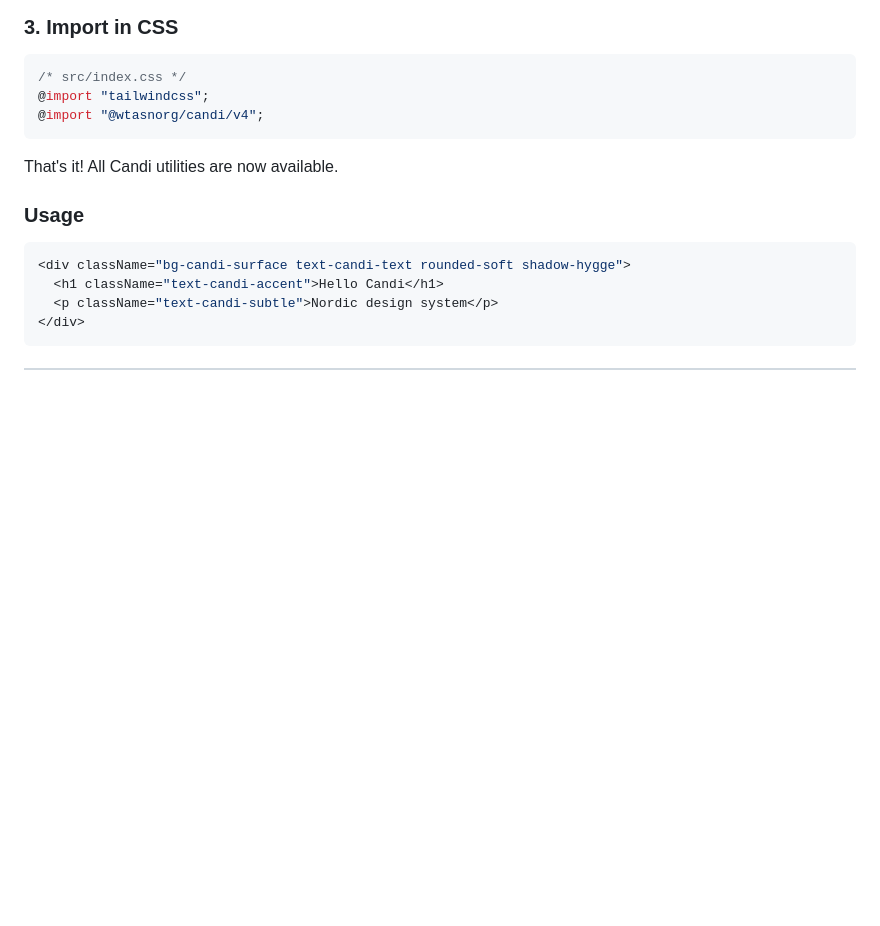
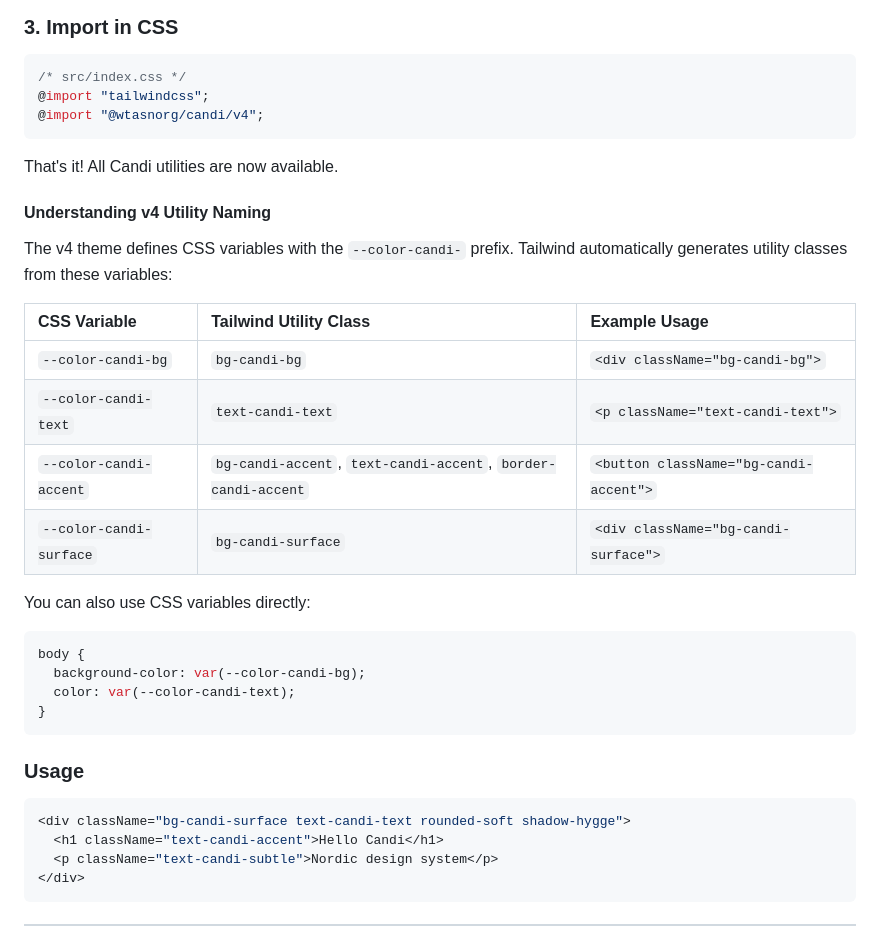
Before and after one commit to wtasg/candi, a Markdown page: docs/use-with-tailwindcss.md, the part around the change. Drawn GitHub-style; blank space fills up the shorter version.

Commit message:
Document Tailwind v4 CSS variable prefix and utility class mapping (#19)
* Initial plan

* docs: clarify Tailwind v4 import path and utility naming

- Add explanation of --color-candi-* prefix and generated utility classes
- Include quick start example with CSS variable usage
- Add mapping table in use-with-tailwindcss.md showing variable to utility class conversion
- Document both utility class and direct CSS variable usage patterns

Co-authored-by: wtasg <225132696+wtasg@users.noreply.github.com>

---------

Co-authored-by: copilot-swe-agent[bot] <198982749+Copilot@users.noreply.github.com>
Co-authored-by: wtasg <225132696+wtasg@users.noreply.github.com>

````diff
--- a/docs/use-with-tailwindcss.md
+++ b/docs/use-with-tailwindcss.md
@@ -42,6 +42,26 @@ export default defineConfig({
 ```
 
 That's it! All Candi utilities are now available.
+
+#### Understanding v4 Utility Naming
+
+The v4 theme defines CSS variables with the `--color-candi-` prefix. Tailwind automatically generates utility classes from these variables:
+
+| CSS Variable | Tailwind Utility Class | Example Usage |
+| :--- | :--- | :--- |
+| `--color-candi-bg` | `bg-candi-bg` | `<div className="bg-candi-bg">` |
+| `--color-candi-text` | `text-candi-text` | `<p className="text-candi-text">` |
+| `--color-candi-accent` | `bg-candi-accent`, `text-candi-accent`, `border-candi-accent` | `<button className="bg-candi-accent">` |
+| `--color-candi-surface` | `bg-candi-surface` | `<div className="bg-candi-surface">` |
+
+You can also use CSS variables directly:
+
+```css
+body {
+  background-color: var(--color-candi-bg);
+  color: var(--color-candi-text);
+}
+```
 
 ### Usage
 
````
Also changed, not shown: README.md (+14 -0 lines).
